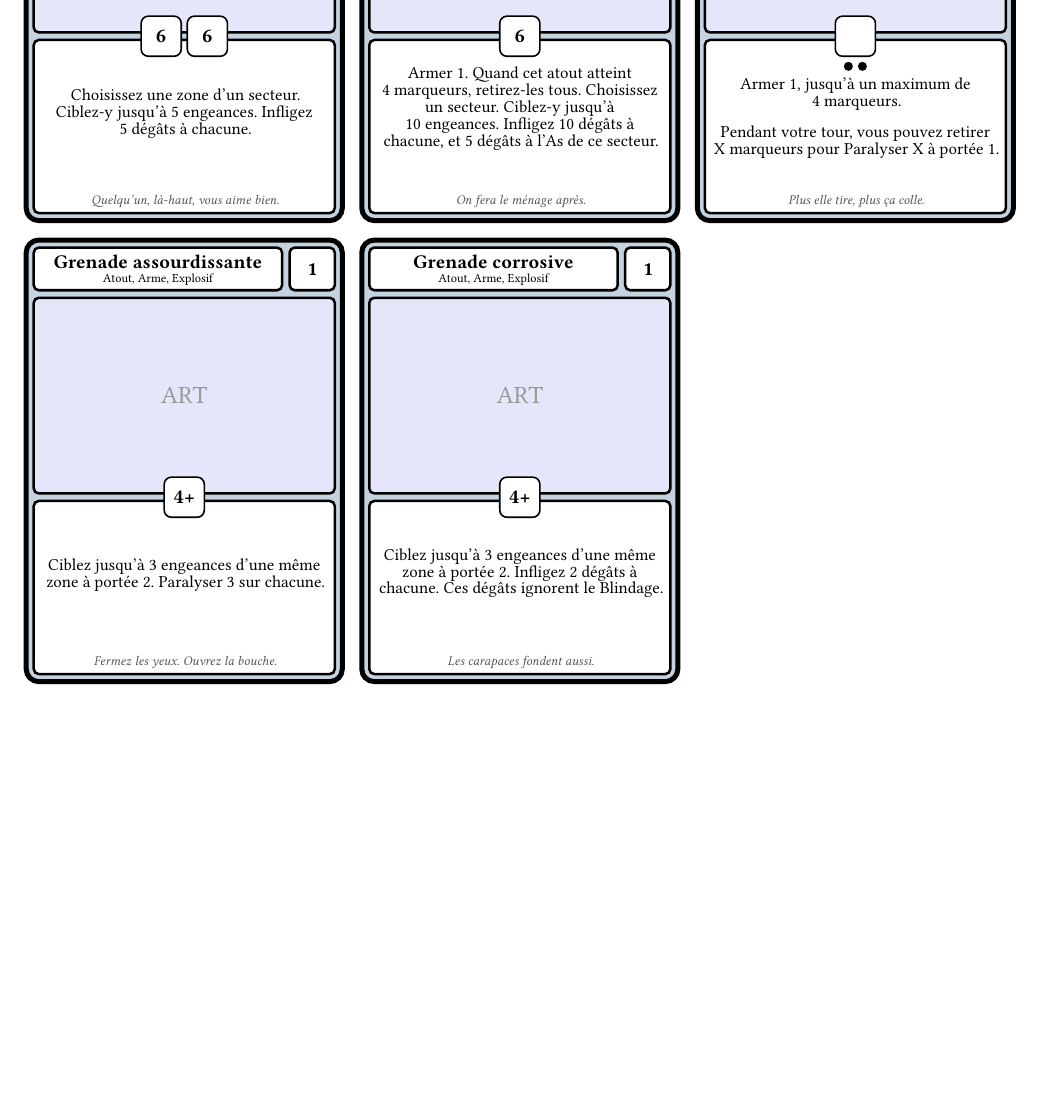
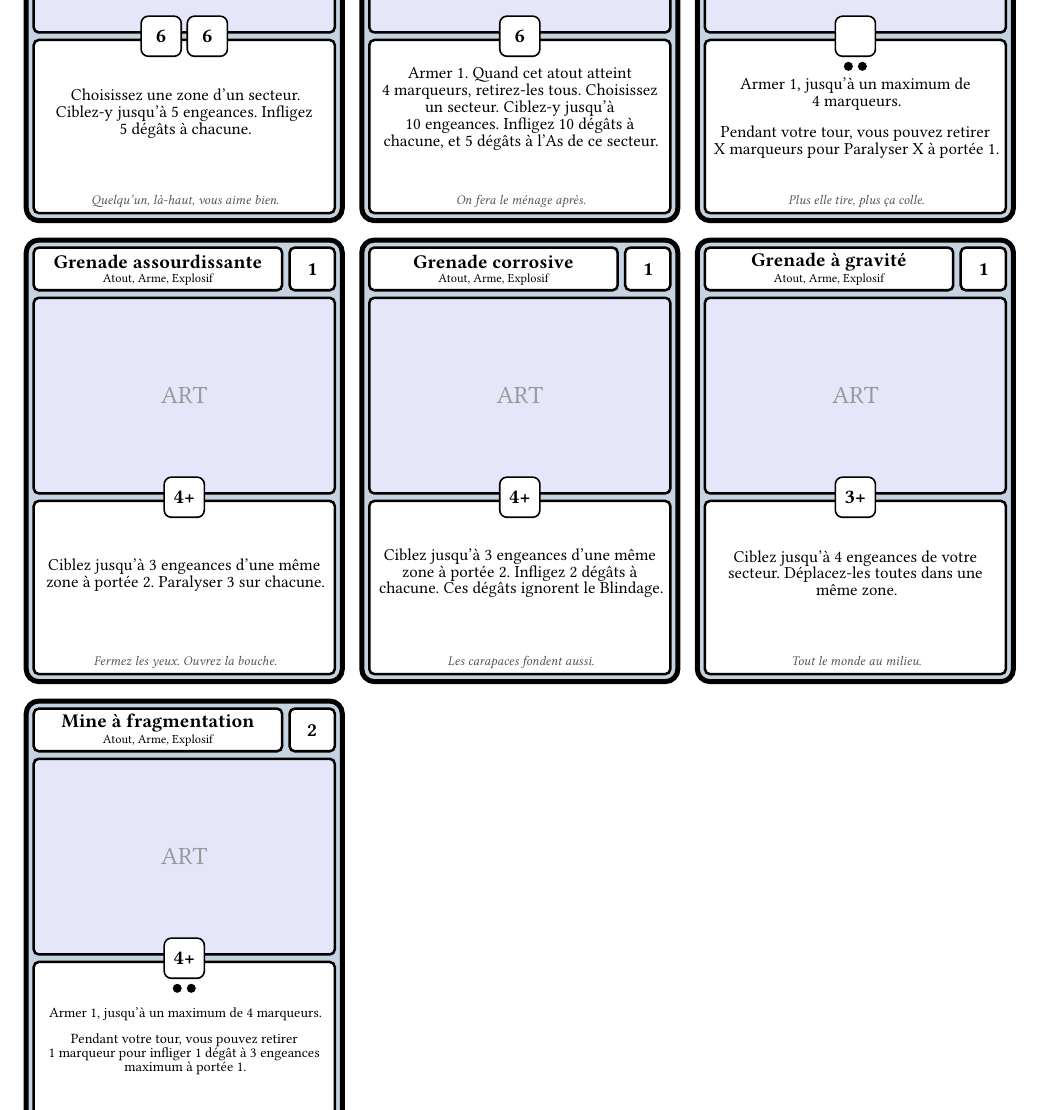
Before and after one commit to Maxalaar/Against_The_Swarm, a Typst document (panoply_cards.typ, which reads card_content/equipment/frag_mine.typ, card_content/equipment/gravity_grenade.typ): part of page 7 of 7, cut so that both start at the same text, the shorter picture padded with empty space. The pictures show the PDF file panoply_cards.pdf that the author committed with the source.

Commit message:
Add the gravity grenade and the fragmentation mine
Co-Authored-By: Claude Opus 5.5 <noreply@anthropic.com>
Claude-Session: https://claude.ai/code/session_013gtDwweEY6GEpkPt7Yxjxf

```diff
--- /dev/null
+++ b/card_content/equipment/frag_mine.typ
@@ -0,0 +1,13 @@
+#import "../../card_structure/equipment_card.typ": equipment_card
+
+#let frag_mine = equipment_card(
+  "Mine à fragmentation",
+  kind: "Atout, Arme, Explosif",
+  slots: 2,
+  dice: ("4+",),
+  effect: [Armer 1, jusqu'à un maximum de 4~marqueurs.
+
+    Pendant votre tour, vous pouvez retirer 1~marqueur pour infliger 1~dégât à 3~engeances maximum à portée~1.],
+  uses: 2,
+  flavor: [Elle ne choisit pas.],
+)
--- /dev/null
+++ b/card_content/equipment/gravity_grenade.typ
@@ -0,0 +1,10 @@
+#import "../../card_structure/equipment_card.typ": equipment_card
+
+#let gravity_grenade = equipment_card(
+  "Grenade à gravité",
+  kind: "Atout, Arme, Explosif",
+  slots: 1,
+  dice: ("3+",),
+  effect: [Ciblez jusqu'à 4~engeances de votre secteur. Déplacez-les toutes dans une même zone.],
+  flavor: [Tout le monde au milieu.],
+)
```
Also changed, not shown: panoply_cards.typ (+4 -0 lines), panoply_cards.pdf.
